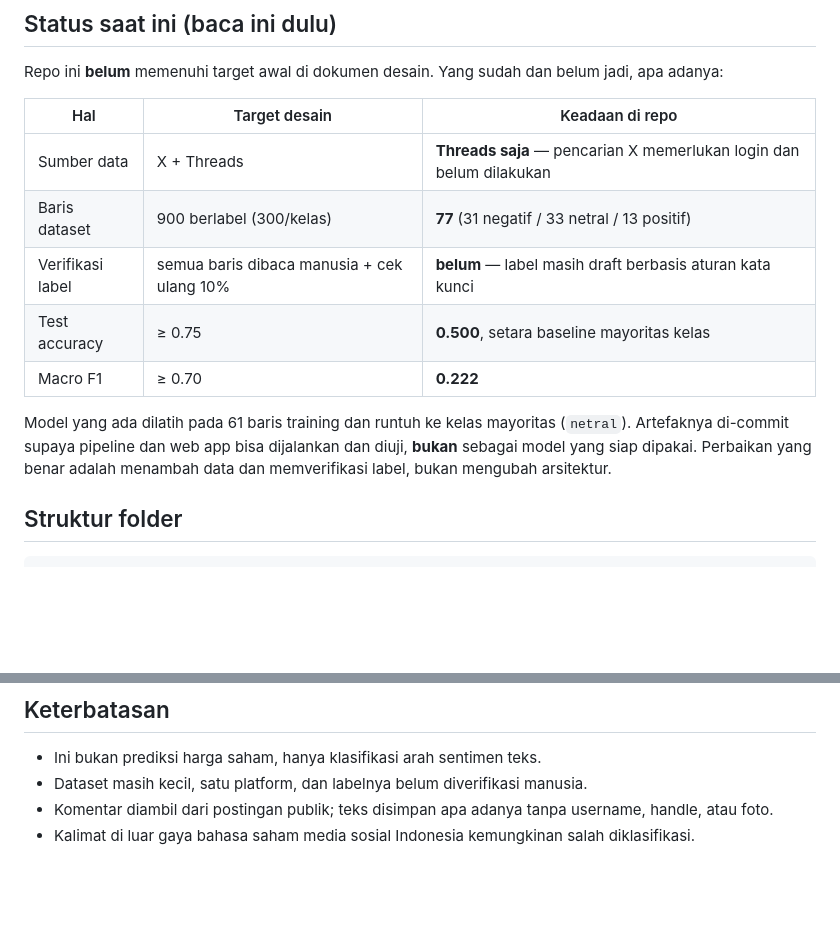
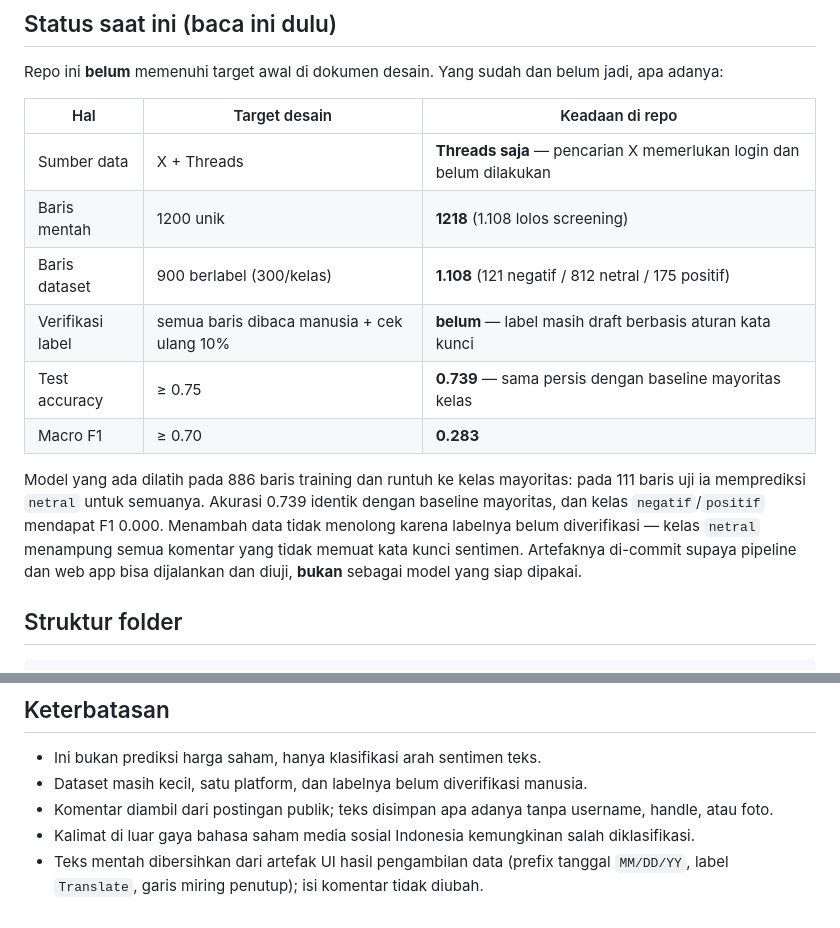
Before and after one commit to Mhmmdhdyt067/sensia, a Markdown page: README.md, 2 parts joined by grey strips. Drawn GitHub-style; blank space fills up the shorter version.

```diff
--- a/README.md
+++ b/README.md
@@ -11,12 +11,13 @@ Repo ini **belum** memenuhi target awal di dokumen desain. Yang sudah dan belum
 | Hal | Target desain | Keadaan di repo |
 |---|---|---|
 | Sumber data | X + Threads | **Threads saja** — pencarian X memerlukan login dan belum dilakukan |
-| Baris dataset | 900 berlabel (300/kelas) | **77** (31 negatif / 33 netral / 13 positif) |
+| Baris mentah | 1200 unik | **1218** (1.108 lolos screening) |
+| Baris dataset | 900 berlabel (300/kelas) | **1.108** (121 negatif / 812 netral / 175 positif) |
 | Verifikasi label | semua baris dibaca manusia + cek ulang 10% | **belum** — label masih draft berbasis aturan kata kunci |
-| Test accuracy | ≥ 0.75 | **0.500**, setara baseline mayoritas kelas |
-| Macro F1 | ≥ 0.70 | **0.222** |
+| Test accuracy | ≥ 0.75 | **0.739** — sama persis dengan baseline mayoritas kelas |
+| Macro F1 | ≥ 0.70 | **0.283** |
 
-Model yang ada dilatih pada 61 baris training dan runtuh ke kelas mayoritas (`netral`). Artefaknya di-commit supaya pipeline dan web app bisa dijalankan dan diuji, **bukan** sebagai model yang siap dipakai. Perbaikan yang benar adalah menambah data dan memverifikasi label, bukan mengubah arsitektur.
+Model yang ada dilatih pada 886 baris training dan runtuh ke kelas mayoritas: pada 111 baris uji ia memprediksi `netral` untuk semuanya. Akurasi 0.739 identik dengan baseline mayoritas, dan kelas `negatif`/`positif` mendapat F1 0.000. Menambah data tidak menolong karena labelnya belum diverifikasi — kelas `netral` menampung semua komentar yang tidak memuat kata kunci sentimen. Artefaknya di-commit supaya pipeline dan web app bisa dijalankan dan diuji, **bukan** sebagai model yang siap dipakai.
 
 ## Struktur folder
 
@@ -107,3 +108,4 @@ Urutannya penting — memperbaiki model sebelum memperbaiki data hanya menghasil
 - Dataset masih kecil, satu platform, dan labelnya belum diverifikasi manusia.
 - Komentar diambil dari postingan publik; teks disimpan apa adanya tanpa username, handle, atau foto.
 - Kalimat di luar gaya bahasa saham media sosial Indonesia kemungkinan salah diklasifikasi.
+- Teks mentah dibersihkan dari artefak UI hasil pengambilan data (prefix tanggal `MM/DD/YY`, label `Translate`, garis miring penutup); isi komentar tidak diubah.
```
Also changed, not shown: other parts of README.md (+9 -9 lines), docs/screenshot-home.png, docs/screenshot-prediksi.png, 7 other files.
